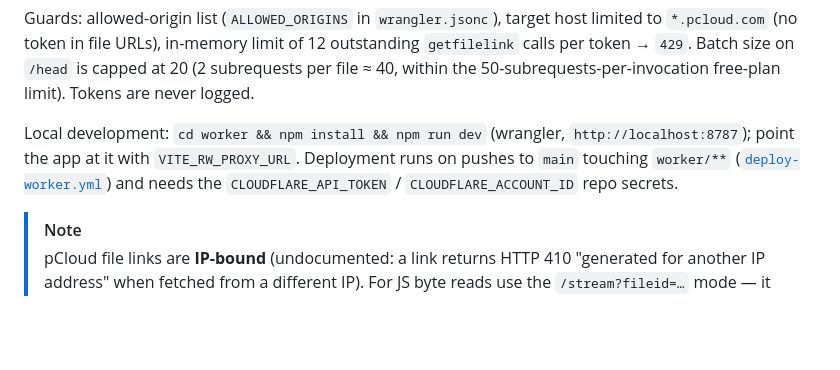
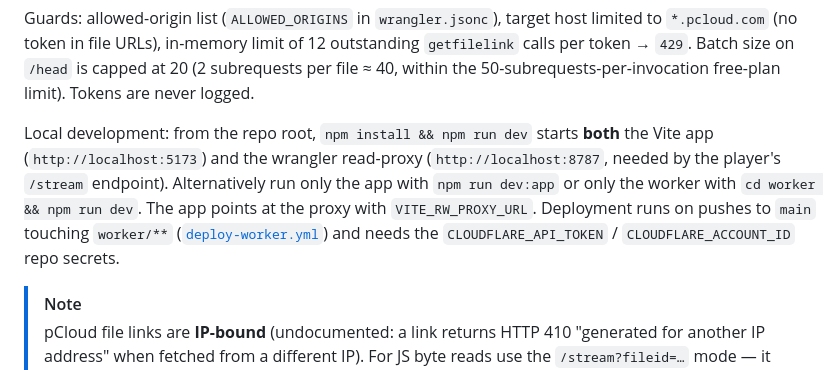
Before and after one commit to danielmroczek/rate-wave, a Markdown page: README.md, the part around the change. GitHub-like rendering; blank space fills up the shorter version.

Commit message:
docs: describe combined npm run dev workflow
Co-authored-by: Copilot <223556219+Copilot@users.noreply.github.com>

```diff
--- a/README.md
+++ b/README.md
@@ -111,7 +111,7 @@ Endpoints (auth is a passthrough of the user's own OAuth token; see [ADR 0001](d
 
 Guards: allowed-origin list (`ALLOWED_ORIGINS` in `wrangler.jsonc`), target host limited to `*.pcloud.com` (no token in file URLs), in-memory limit of 12 outstanding `getfilelink` calls per token → `429`. Batch size on `/head` is capped at 20 (2 subrequests per file ≈ 40, within the 50-subrequests-per-invocation free-plan limit). Tokens are never logged.
 
-Local development: `cd worker && npm install && npm run dev` (wrangler, `http://localhost:8787`); point the app at it with `VITE_RW_PROXY_URL`. Deployment runs on pushes to `main` touching `worker/**` ([`deploy-worker.yml`](.github/workflows/deploy-worker.yml)) and needs the `CLOUDFLARE_API_TOKEN` / `CLOUDFLARE_ACCOUNT_ID` repo secrets.
+Local development: from the repo root, `npm install && npm run dev` starts **both** the Vite app (`http://localhost:5173`) and the wrangler read-proxy (`http://localhost:8787`, needed by the player's `/stream` endpoint). Alternatively run only the app with `npm run dev:app` or only the worker with `cd worker && npm run dev`. The app points at the proxy with `VITE_RW_PROXY_URL`. Deployment runs on pushes to `main` touching `worker/**` ([`deploy-worker.yml`](.github/workflows/deploy-worker.yml)) and needs the `CLOUDFLARE_API_TOKEN` / `CLOUDFLARE_ACCOUNT_ID` repo secrets.
 
 > [!NOTE]
 > pCloud file links are **IP-bound** (undocumented: a link returns HTTP 410 "generated for another IP address" when fetched from a different IP). For JS byte reads use the `/stream?fileid=…` mode — it regenerates the link and retries across all `hosts[]` in one invocation (~85% per-request success; failures surface as `pcloud_link_unavailable`). Details in [the probe research](docs/research/probe-origin-read-proxy.md).
```
